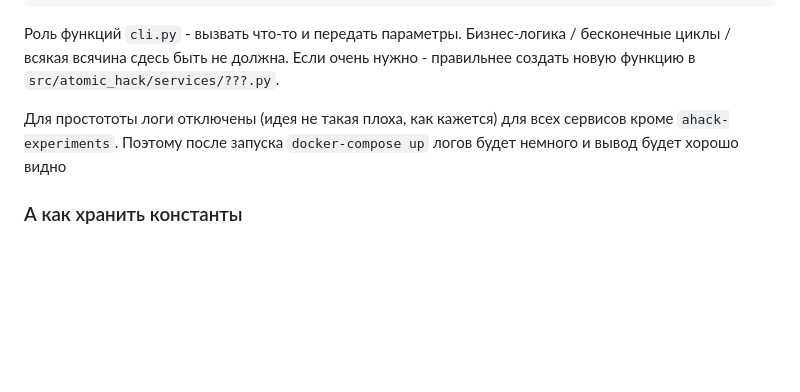
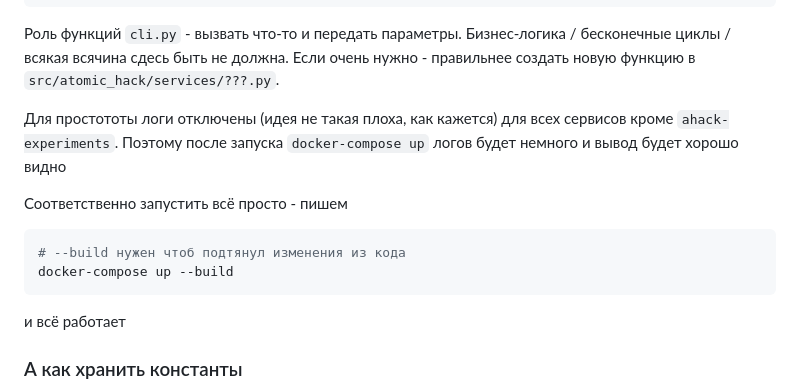
Before and after one commit to alexmeshr/Atomic_hack, a Markdown page: README.md, the part around the change. Drawn GitHub-style; blank space fills up the shorter version.

````diff
--- a/README.md
+++ b/README.md
@@ -91,9 +91,15 @@ ahack-experiments:
 Роль функций `cli.py` - вызвать что-то и передать параметры. Бизнес-логика / бесконечные циклы / всякая всячина
 сдесь быть не должна. Если очень нужно - правильнее создать новую функцию в `src/atomic_hack/services/???.py`.
 
-
 Для простототы логи отключены (идея не такая плоха, как кажется) для всех сервисов кроме `ahack-experiments`.
 Поэтому после запуска `docker-compose up` логов будет немного и вывод будет хорошо видно
+
+Соответственно запустить всё просто - пишем
+```bash
+# --build нужен чтоб подтянул изменения из кода
+docker-compose up --build
+```
+и всё работает
 
 ### А как хранить константы
 
````
